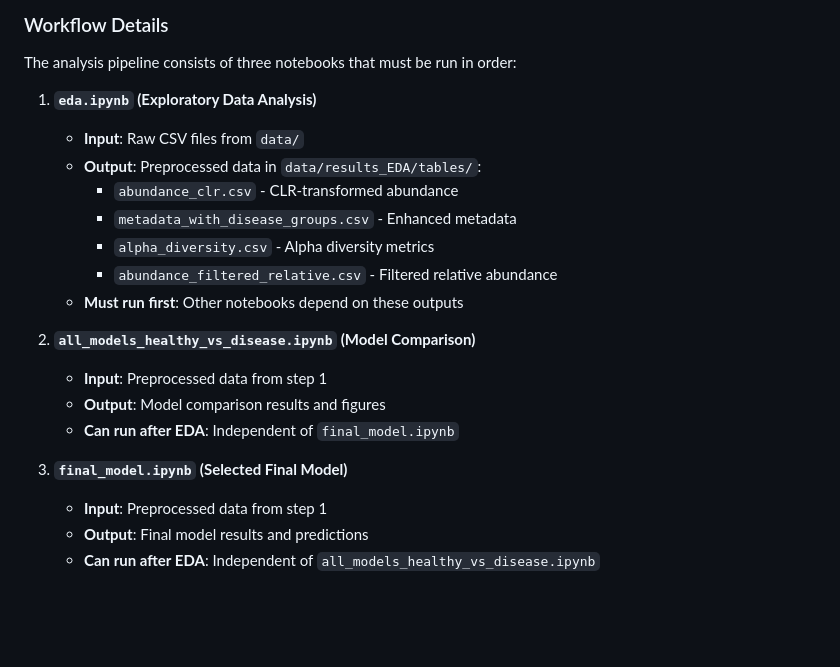
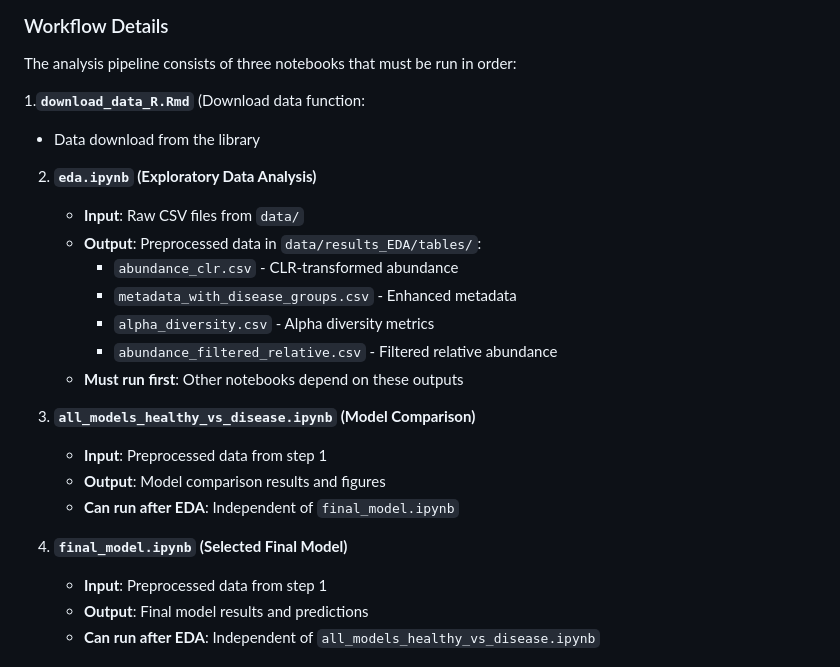
Before and after one commit to anushka-don/cs506_project, a Markdown page: README.md, the part around the change. GitHub-like rendering; blank space fills up the shorter version.

Commit message:
Update workflow steps in README.md

```diff
--- a/README.md
+++ b/README.md
@@ -72,7 +72,9 @@ make help           # Show all available commands
 
 The analysis pipeline consists of three notebooks that must be run in order:
 
-1. **`eda.ipynb` (Exploratory Data Analysis)**
+1.**`download_data_R.Rmd`** (Download data function:
+  - Data download from the library
+2. **`eda.ipynb` (Exploratory Data Analysis)**
    - **Input**: Raw CSV files from `data/`
    - **Output**: Preprocessed data in `data/results_EDA/tables/`:
      - `abundance_clr.csv` - CLR-transformed abundance
@@ -81,12 +83,12 @@ The analysis pipeline consists of three notebooks that must be run in order:
      - `abundance_filtered_relative.csv` - Filtered relative abundance
    - **Must run first**: Other notebooks depend on these outputs
 
-2. **`all_models_healthy_vs_disease.ipynb` (Model Comparison)**
+3. **`all_models_healthy_vs_disease.ipynb` (Model Comparison)**
    - **Input**: Preprocessed data from step 1
    - **Output**: Model comparison results and figures
    - **Can run after EDA**: Independent of `final_model.ipynb`
 
-3. **`final_model.ipynb` (Selected Final Model)**
+4. **`final_model.ipynb` (Selected Final Model)**
    - **Input**: Preprocessed data from step 1
    - **Output**: Final model results and predictions
    - **Can run after EDA**: Independent of `all_models_healthy_vs_disease.ipynb`
```
